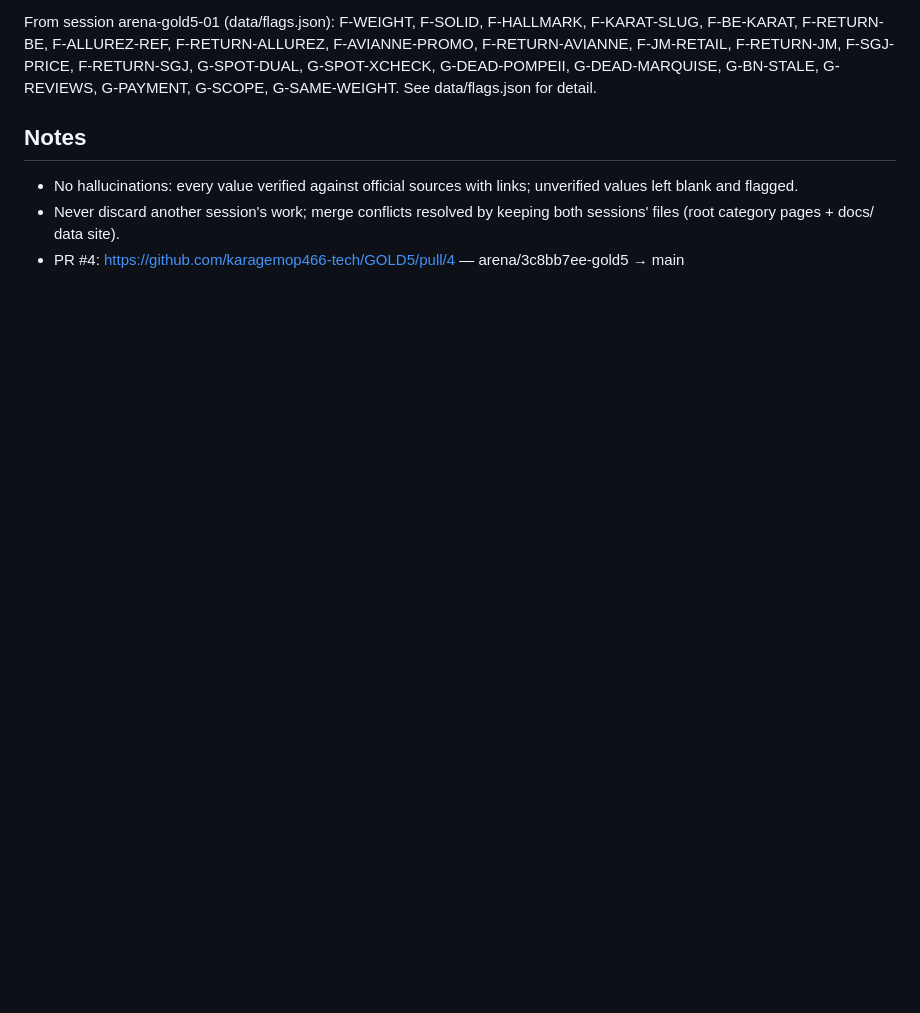
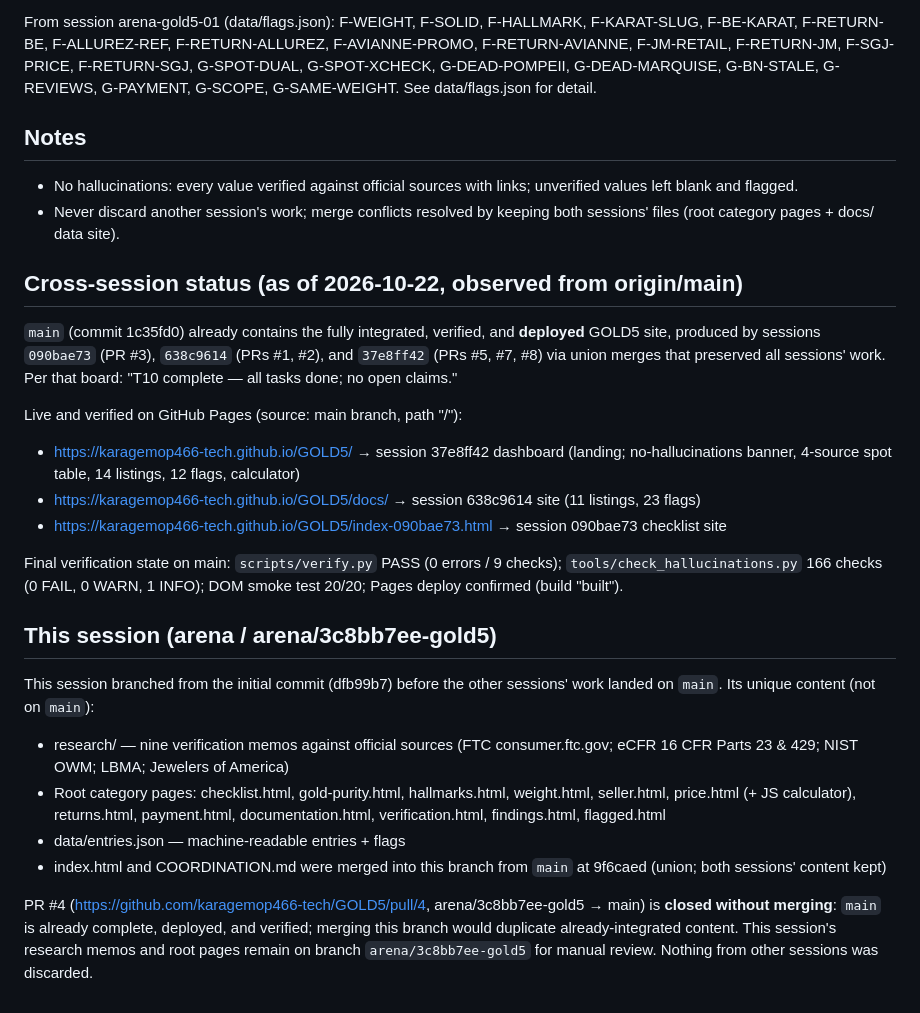
Before and after one commit to karagemop466-tech/GOLD5, a Markdown page: COORDINATION.md, the part around the change. GitHub-like rendering; blank space fills up the shorter version.

Commit message:
coord: record cross-session final status; main already integrated/deployed; PR #4 superseded
Co-authored-by: arena-agent <297053741+arena-agent@users.noreply.github.com>

```diff
--- a/COORDINATION.md
+++ b/COORDINATION.md
@@ -65,4 +65,24 @@ G-DEAD-POMPEII, G-DEAD-MARQUISE, G-BN-STALE, G-REVIEWS, G-PAYMENT, G-SCOPE, G-SA
 
 - No hallucinations: every value verified against official sources with links; unverified values left blank and flagged.
 - Never discard another session's work; merge conflicts resolved by keeping both sessions' files (root category pages + docs/ data site).
-- PR #4: https://github.com/karagemop466-tech/GOLD5/pull/4 — arena/3c8bb7ee-gold5 → main
+
+## Cross-session status (as of 2026-10-22, observed from origin/main)
+
+`main` (commit 1c35fd0) already contains the fully integrated, verified, and **deployed** GOLD5 site, produced by sessions `090bae73` (PR #3), `638c9614` (PRs #1, #2), and `37e8ff42` (PRs #5, #7, #8) via union merges that preserved all sessions' work. Per that board: "T10 complete — all tasks done; no open claims."
+
+Live and verified on GitHub Pages (source: main branch, path "/"):
+- https://karagemop466-tech.github.io/GOLD5/ → session 37e8ff42 dashboard (landing; no-hallucinations banner, 4-source spot table, 14 listings, 12 flags, calculator)
+- https://karagemop466-tech.github.io/GOLD5/docs/ → session 638c9614 site (11 listings, 23 flags)
+- https://karagemop466-tech.github.io/GOLD5/index-090bae73.html → session 090bae73 checklist site
+
+Final verification state on main: `scripts/verify.py` PASS (0 errors / 9 checks); `tools/check_hallucinations.py` 166 checks (0 FAIL, 0 WARN, 1 INFO); DOM smoke test 20/20; Pages deploy confirmed (build "built").
+
+## This session (arena / arena/3c8bb7ee-gold5)
+
+This session branched from the initial commit (dfb99b7) before the other sessions' work landed on `main`. Its unique content (not on `main`):
+- research/ — nine verification memos against official sources (FTC consumer.ftc.gov; eCFR 16 CFR Parts 23 & 429; NIST OWM; LBMA; Jewelers of America)
+- Root category pages: checklist.html, gold-purity.html, hallmarks.html, weight.html, seller.html, price.html (+ JS calculator), returns.html, payment.html, documentation.html, verification.html, findings.html, flagged.html
+- data/entries.json — machine-readable entries + flags
+- index.html and COORDINATION.md were merged into this branch from `main` at 9f6caed (union; both sessions' content kept)
+
+PR #4 (https://github.com/karagemop466-tech/GOLD5/pull/4, arena/3c8bb7ee-gold5 → main) is **closed without merging**: `main` is already complete, deployed, and verified; merging this branch would duplicate already-integrated content. This session's research memos and root pages remain on branch `arena/3c8bb7ee-gold5` for manual review. Nothing from other sessions was discarded.
```
